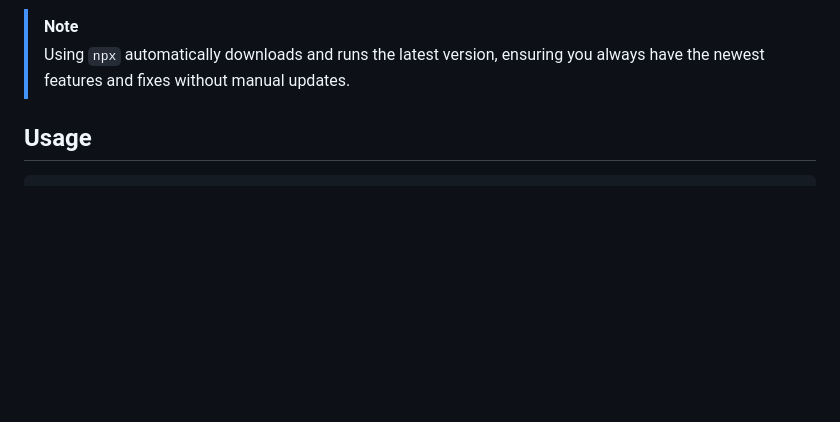
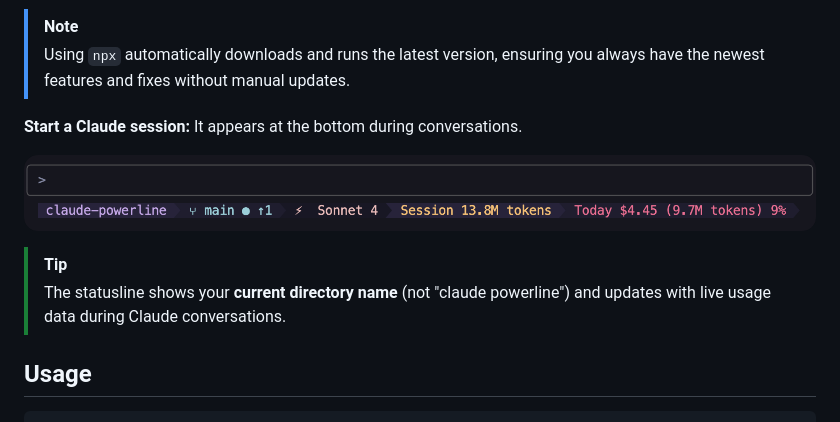
Before and after one commit to rgfx/claude-powerline, a Markdown page: README.md, the part around the change. Drawn GitHub-style; pictures changed too: images/claude-interface-with-powerline.png (added); blank space fills up the shorter version.

Commit message:
fix: add claude interface screenshot with setup clarifications

```diff
--- a/README.md
+++ b/README.md
@@ -99,6 +99,13 @@ npx -y @owloops/claude-powerline --install-fonts
 
 > [!NOTE]
 > Using `npx` automatically downloads and runs the latest version, ensuring you always have the newest features and fixes without manual updates.
+
+**Start a Claude session:** It appears at the bottom during conversations.
+
+![Claude Code with powerline](images/claude-interface-with-powerline.png)
+
+> [!TIP]
+> The statusline shows your **current directory name** (not "claude powerline") and updates with live usage data during Claude conversations.
 
 ## Usage
 
```
